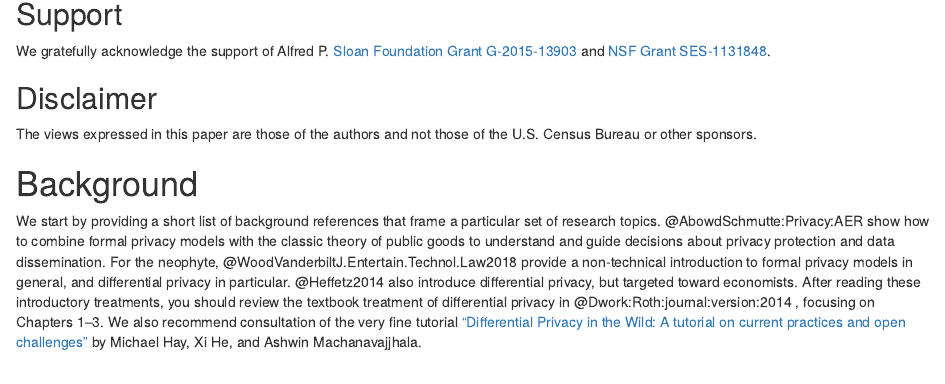
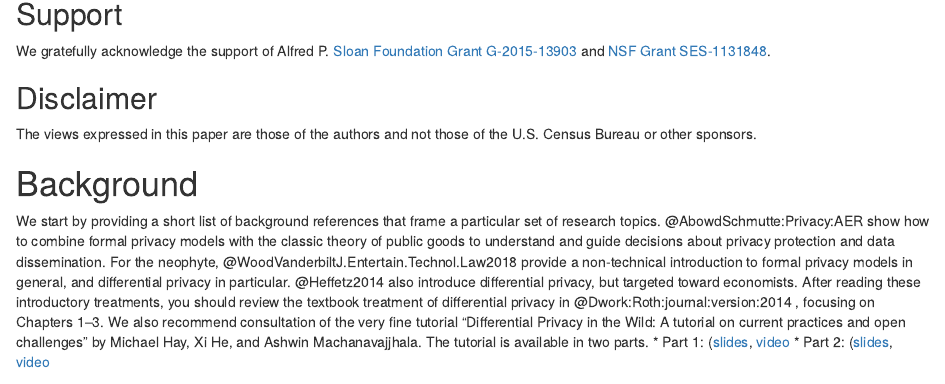
Before and after one commit to labordynamicsinstitute/privacy-bibliography, an R Markdown document (index.Rmd): the page in a window 1100 px wide, from 750 px down. Rendered offline with R 4.5, knitr and Pandoc, with nearby package versions; drawn as R Markdown's standard HTML page in place of the format the file asks for; some code elsewhere in the file could not run offline; a font, style sheet, LaTeX package, included part or bibliography that could not be used is replaced or left out.

Commit message:
Added updated links to SIGMOD tutorial

```diff
--- a/index.Rmd
+++ b/index.Rmd
@@ -55,7 +55,10 @@ We gratefully acknowledge the support of Alfred P.\ [Sloan Foundation Grant G-20
 The views expressed in this paper are those of the authors and not those of the U.S. Census Bureau or other sponsors.
 
 # Background
-We start by providing a short list of background references that frame a particular set of research topics.  @AbowdSchmutte:Privacy:AER  show how to combine formal privacy models with the classic theory of public goods to understand and guide decisions about privacy protection and data dissemination. For the neophyte,  @WoodVanderbiltJ.Entertain.Technol.Law2018  provide a non-technical introduction to formal privacy models in general, and differential privacy in particular.   @Heffetz2014  also introduce differential privacy, but targeted toward economists. After reading these introductory treatments, you should review the textbook treatment of differential privacy in  @Dwork:Roth:journal:version:2014 , focusing on Chapters 1--3. We also recommend consultation of the very fine tutorial ["Differential Privacy in the Wild: A tutorial on current practices and open challenges"](https://users.cs.duke.edu/~ashwin/index.html#tutorials) by Michael Hay, Xi He, and Ashwin Machanavajjhala.
+We start by providing a short list of background references that frame a particular set of research topics.  @AbowdSchmutte:Privacy:AER  show how to combine formal privacy models with the classic theory of public goods to understand and guide decisions about privacy protection and data dissemination. For the neophyte,  @WoodVanderbiltJ.Entertain.Technol.Law2018  provide a non-technical introduction to formal privacy models in general, and differential privacy in particular.   @Heffetz2014  also introduce differential privacy, but targeted toward economists. After reading these introductory treatments, you should review the textbook treatment of differential privacy in  @Dwork:Roth:journal:version:2014 , focusing on Chapters 1--3. We also recommend consultation of the very fine tutorial "Differential Privacy in the Wild: A tutorial on current practices and open challenges" by Michael Hay, Xi He, and Ashwin Machanavajjhala. The tutorial is available in two parts.
+* Part 1: ([slides](http://sigmod2017.org/wp-content/uploads/2017/03/04-Differential-Privacy-in-the-wild-1.pdf), [video](https://www.youtube.com/watch?v=rfI-I3e_LFs)
+* Part 2: ([slides](http://sigmod2017.org/wp-content/uploads/2017/03/04-Differential-Privacy-in-the-wild-2.pdf), [video](https://www.youtube.com/watch?v=Uhh7QCbnE9o)
+
 
 To provide a concrete grounding in practical issues of privacy,  @jones:2017  summarizes the history of privacy breaches and privacy protection in the U.S. statistical system. It is important to ask how formal privacy models do, and do not, capture common language and legal interpretations of privacy. As such, we also recommend a review of some of the laws governing data privacy in the U.S. , e.g.  @title13  and   @cipsea  (Confidential Information Protection and Statistical Efficiency Act, also known as CIPSEA). A quick review of the Harvard Privacy Tools website  [@Harvard:PrivacyTools]  can provide a sense of how differential privacy is being implemented in various settings.  @Goroff2015  also provides a very useful overview of the key issues in this reading course for a lay audience. @Abowd:JPC:2017  and  @abowd:fcsm:2016  survey formal privacy systems being implemented at the Census Bureau.
 
```
